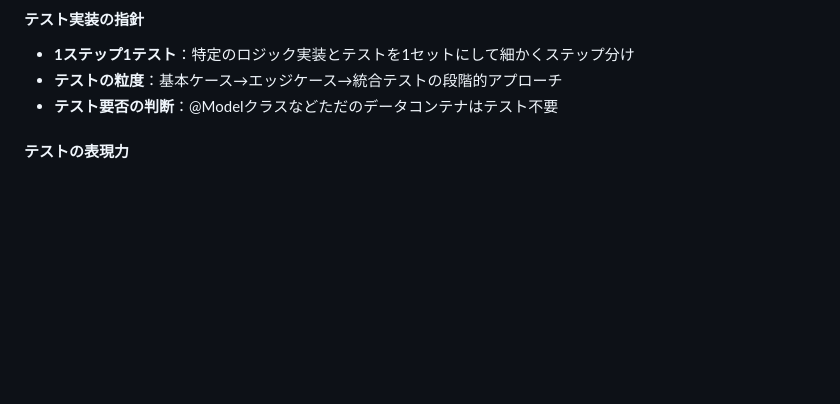
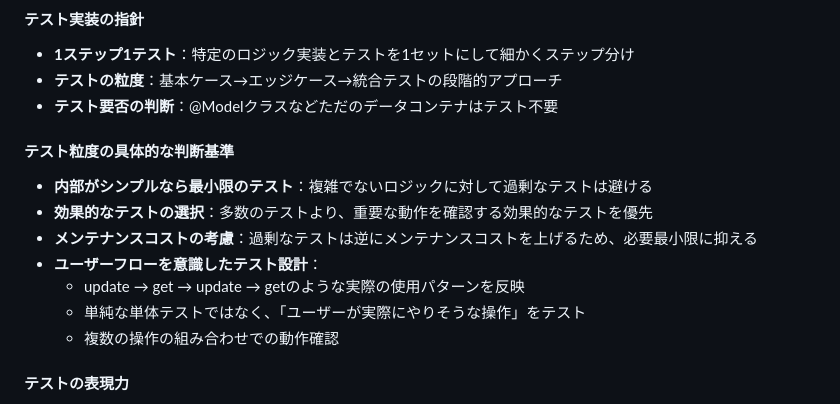
Before and after one commit to shibayu36/Hibito, a Markdown page: CLAUDE.md, the part around one of its changes. GitHub-like rendering; blank space fills up the shorter version.

```diff
--- a/CLAUDE.md
+++ b/CLAUDE.md
@@ -157,6 +167,15 @@ swift format lint --recursive .
 - **1ステップ1テスト**：特定のロジック実装とテストを1セットにして細かくステップ分け
 - **テストの粒度**：基本ケース→エッジケース→統合テストの段階的アプローチ
 - **テスト要否の判断**：@Modelクラスなどただのデータコンテナはテスト不要
+
+#### テスト粒度の具体的な判断基準
+- **内部がシンプルなら最小限のテスト**：複雑でないロジックに対して過剰なテストは避ける
+- **効果的なテストの選択**：多数のテストより、重要な動作を確認する効果的なテストを優先
+- **メンテナンスコストの考慮**：過剰なテストは逆にメンテナンスコストを上げるため、必要最小限に抑える
+- **ユーザーフローを意識したテスト設計**：
+  - update → get → update → getのような実際の使用パターンを反映
+  - 単純な単体テストではなく、「ユーザーが実際にやりそうな操作」をテスト
+  - 複数の操作の組み合わせでの動作確認
 
 #### テストの表現力
 - **テストメソッド名は仕様**：テストメソッド名で何をテストしているかを明確に表現
```
Also changed, not shown: other parts of CLAUDE.md (+18 -19 lines).
